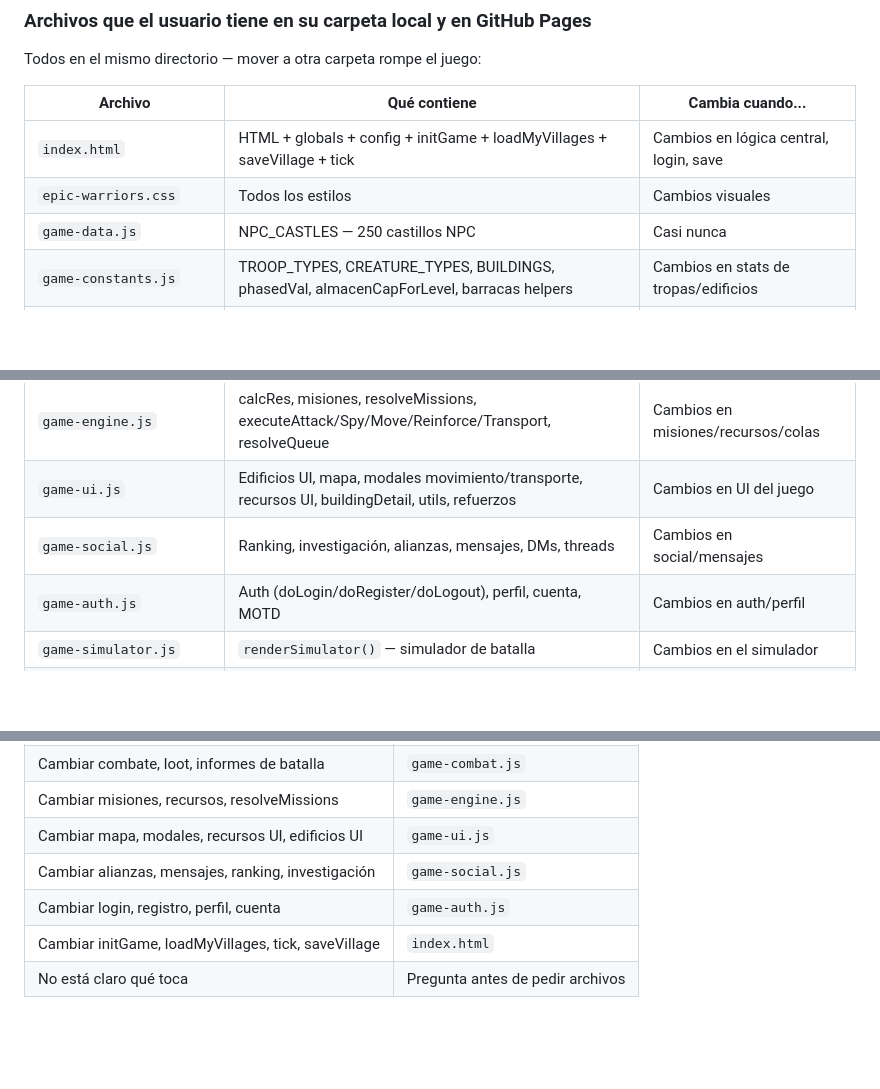
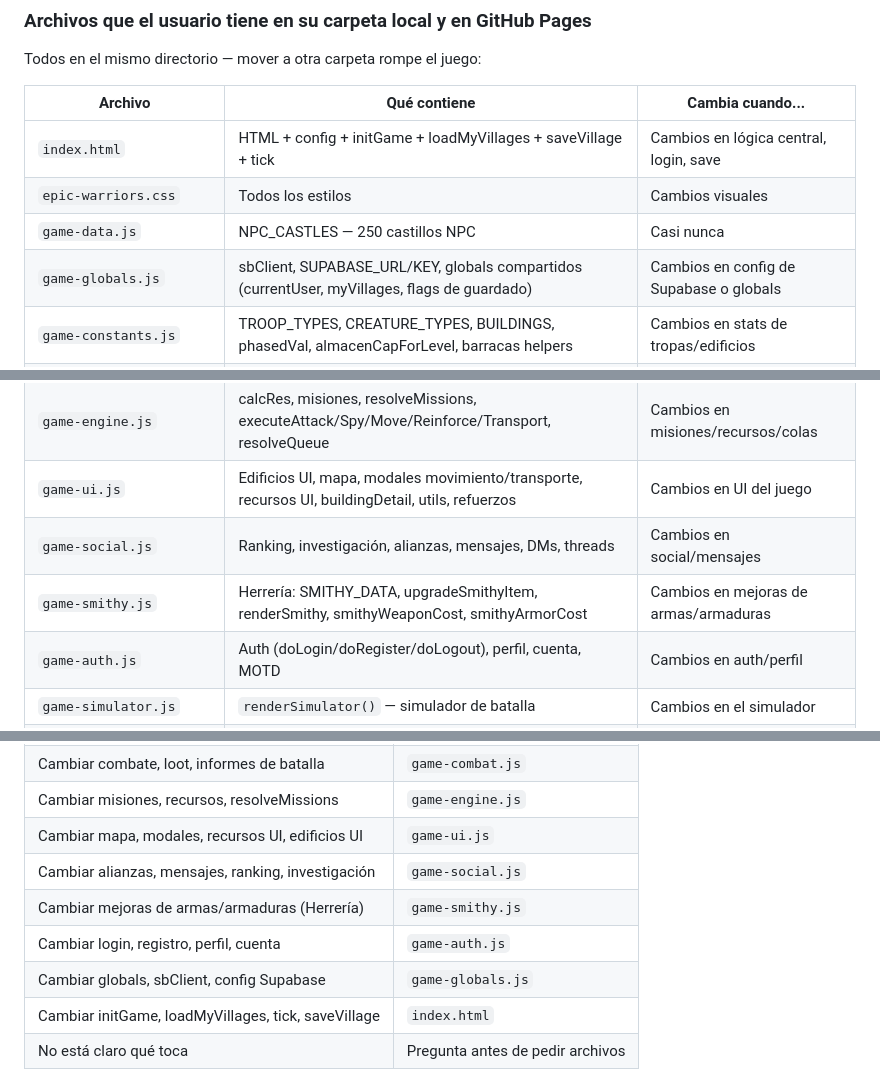
Before and after one commit to sementalac/epic-warriors, a Markdown page: REFERENCIA_PARA_IA.md, 3 parts joined by grey strips. Rendered like a GitHub page; blank space fills up the shorter version.

```diff
--- a/REFERENCIA_PARA_IA.md
+++ b/REFERENCIA_PARA_IA.md
@@ -18,15 +18,17 @@ Todos en el mismo directorio — mover a otra carpeta rompe el juego:
 
 | Archivo | Qué contiene | Cambia cuando... |
 |---|---|---|
-| `index.html` | HTML + globals + config + initGame + loadMyVillages + saveVillage + tick | Cambios en lógica central, login, save |
+| `index.html` | HTML + config + initGame + loadMyVillages + saveVillage + tick | Cambios en lógica central, login, save |
 | `epic-warriors.css` | Todos los estilos | Cambios visuales |
 | `game-data.js` | NPC_CASTLES — 250 castillos NPC | Casi nunca |
+| `game-globals.js` | sbClient, SUPABASE_URL/KEY, globals compartidos (currentUser, myVillages, flags de guardado) | Cambios en config de Supabase o globals |
 | `game-constants.js` | TROOP_TYPES, CREATURE_TYPES, BUILDINGS, phasedVal, almacenCapForLevel, barracas helpers | Cambios en stats de tropas/edificios |
 | `game-troops.js` | UI de tropas/criaturas, entrenamiento, invocación | Cambios en la sección Tropas/Criaturas |
 | `game-combat.js` | Motor de combate, simulateBattle, loot, reports, getTroopLevel, summoning logic, defaults | Cambios en combate/botín/criaturas |
 | `game-engine.js` | calcRes, misiones, resolveMissions, executeAttack/Spy/Move/Reinforce/Transport, resolveQueue | Cambios en misiones/recursos/colas |
 | `game-ui.js` | Edificios UI, mapa, modales movimiento/transporte, recursos UI, buildingDetail, utils, refuerzos | Cambios en UI del juego |
 | `game-social.js` | Ranking, investigación, alianzas, mensajes, DMs, threads | Cambios en social/mensajes |
+| `game-smithy.js` | Herrería: SMITHY_DATA, upgradeSmithyItem, renderSmithy, smithyWeaponCost, smithyArmorCost | Cambios en mejoras de armas/armaduras |
 | `game-auth.js` | Auth (doLogin/doRegister/doLogout), perfil, cuenta, MOTD | Cambios en auth/perfil |
 | `game-simulator.js` | `renderSimulator()` — simulador de batalla | Cambios en el simulador |
 | `game-admin.js` | Todo el panel de administración | Cambios en funciones admin |
@@ -45,7 +47,9 @@ Todos en el mismo directorio — mover a otra carpeta rompe el juego:
 | Cambiar misiones, recursos, resolveMissions | `game-engine.js` |
 | Cambiar mapa, modales, recursos UI, edificios UI | `game-ui.js` |
 | Cambiar alianzas, mensajes, ranking, investigación | `game-social.js` |
+| Cambiar mejoras de armas/armaduras (Herrería) | `game-smithy.js` |
 | Cambiar login, registro, perfil, cuenta | `game-auth.js` |
+| Cambiar globals, sbClient, config Supabase | `game-globals.js` |
 | Cambiar initGame, loadMyVillages, tick, saveVillage | `index.html` |
 | No está claro qué toca | Pregunta antes de pedir archivos |
 
```
Also changed, not shown: other parts of REFERENCIA_PARA_IA.md (+17 -6 lines), ARQUITECTURA.md (+19 -6 lines).
